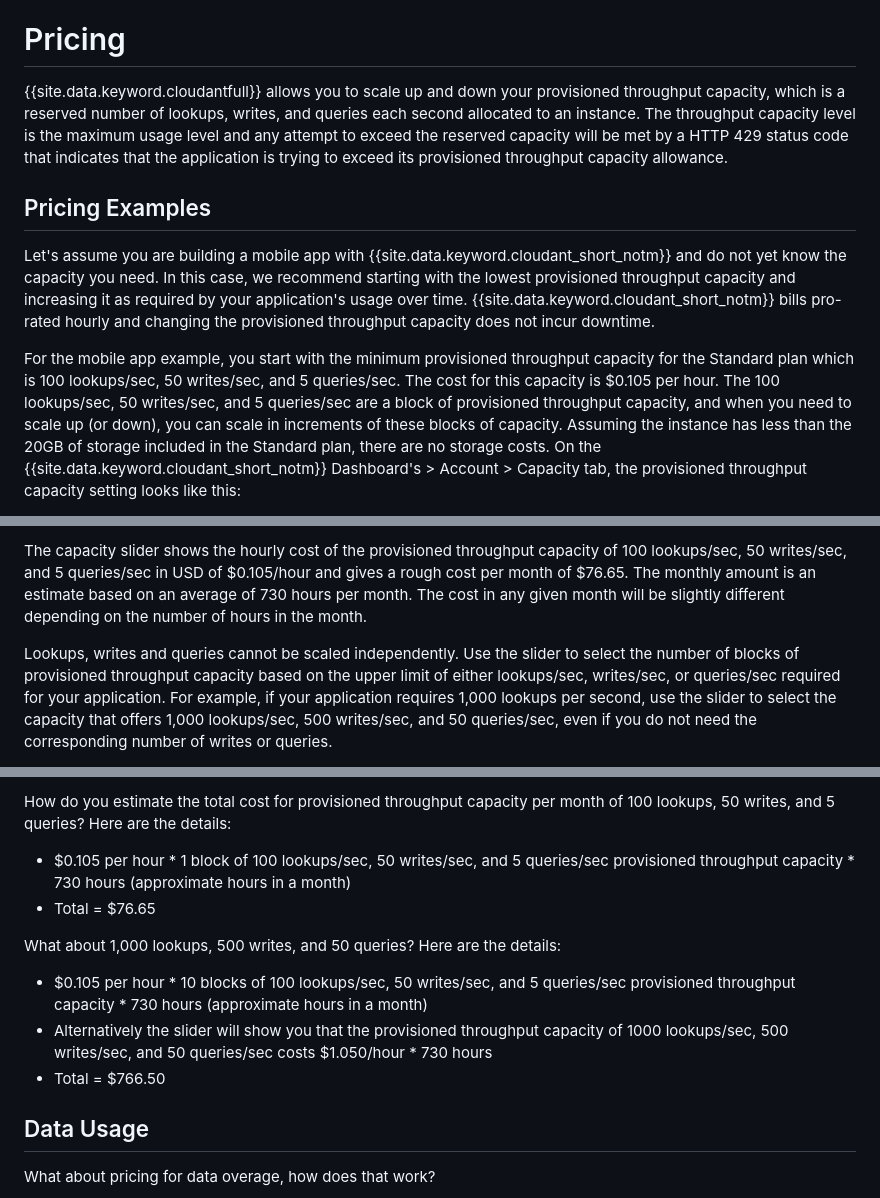
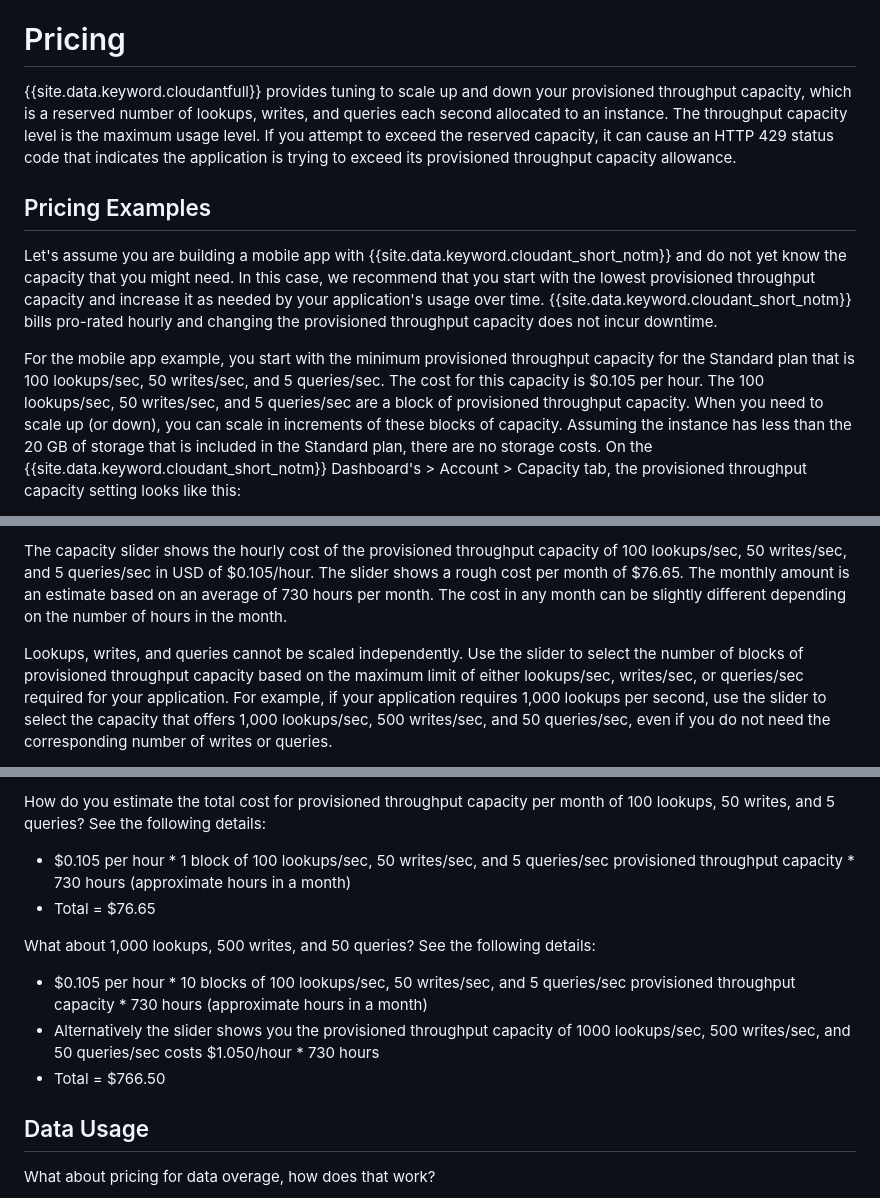
Before and after one commit to ibm-cloud-docs/Cloudant, a Markdown page: offerings/pricing.md, 3 parts joined by grey strips. Rendered like a GitHub page.

Commit message:
Update pricing doc and screenshots for fb104720.

```diff
--- a/offerings/pricing.md
+++ b/offerings/pricing.md
@@ -16,28 +16,26 @@ lastupdated: "2018-04-24"
 
 # Pricing
 
-{{site.data.keyword.cloudantfull}} allows you to scale up and down your provisioned
-throughput capacity, which is a reserved number of lookups, writes, and queries each
-second allocated to an instance. The throughput capacity level is the maximum usage
-level and any attempt to exceed the reserved capacity will be met by a HTTP 429 status
-code that indicates that the application is trying to exceed its provisioned throughput
-capacity allowance.
+{{site.data.keyword.cloudantfull}} provides tuning to scale up and down your provisioned throughput
+capacity, which is a reserved number of lookups, writes, and queries each second allocated to
+an instance. The throughput capacity level is the maximum usage level. If you attempt to
+exceed the reserved capacity, it can cause an HTTP 429 status code that indicates the
+application is trying to exceed its provisioned throughput capacity allowance.
 
 
 ## Pricing Examples
 
-Let's assume you are building a mobile app with {{site.data.keyword.cloudant_short_notm}} and do not yet know the
-capacity you need. In this case, we recommend starting with the lowest provisioned
-throughput capacity and increasing it as required by your application's usage over time.
-{{site.data.keyword.cloudant_short_notm}} bills pro-rated hourly and changing the provisioned throughput capacity does not
-incur downtime.
+Let's assume you are building a mobile app with {{site.data.keyword.cloudant_short_notm}} and do not yet know the capacity
+that you might need. In this case, we recommend that you start with the lowest provisioned throughput
+capacity and increase it as needed by your application's usage over time. {{site.data.keyword.cloudant_short_notm}} bills
+pro-rated hourly and changing the provisioned throughput capacity does not incur downtime.
 
-For the mobile app example, you start with the minimum provisioned throughput capacity for the
-Standard plan which is 100 lookups/sec, 50 writes/sec, and 5 queries/sec. The cost for this
-capacity is $0.105 per hour. The 100 lookups/sec, 50 writes/sec, and 5 queries/sec are a block
-of provisioned throughput capacity, and when you need to scale up (or down), you can scale in
-increments of these blocks of capacity. Assuming the instance has less than the 20GB of storage
-included in the Standard plan, there are no storage costs. On the
-{{site.data.keyword.cloudant_short_notm}} Dashboard's > Account > Capacity tab,
-the provisioned throughput capacity setting looks like this:
+For the mobile app example, you start with the minimum provisioned throughput capacity for
+the Standard plan that is 100 lookups/sec, 50 writes/sec, and 5 queries/sec. The cost for
+this capacity is $0.105 per hour. The 100 lookups/sec, 50 writes/sec, and 5 queries/sec are
+a block of provisioned throughput capacity. When you need to scale up (or down), you
+can scale in increments of these blocks of capacity. Assuming the instance has less than
+the 20 GB of storage that is included in the Standard plan, there are no storage costs. On the
+{{site.data.keyword.cloudant_short_notm}} Dashboard's > Account > Capacity tab, the
+provisioned throughput capacity setting looks like this:
 
@@ -45,14 +43,14 @@ Select your capacity screenshot
 
-The capacity slider shows the hourly cost of the provisioned throughput capacity of
-100 lookups/sec, 50 writes/sec, and 5 queries/sec in USD of $0.105/hour and gives a rough
-cost per month of $76.65. The monthly amount is an estimate based on an average of 730
-hours per month. The cost in any given month will be slightly different depending
-on the number of hours in the month.
+The capacity slider shows the hourly cost of the provisioned throughput capacity of 100
+lookups/sec, 50 writes/sec, and 5 queries/sec in USD of $0.105/hour. The slider shows a rough cost
+per month of $76.65. The monthly amount is an estimate based on an average of 730 hours per
+month. The cost in any month can be slightly different depending on the number of
+hours in the month.
 
-Lookups, writes and queries cannot be scaled independently. Use the slider to select the
-number of blocks of provisioned throughput capacity based on the upper limit of either
-lookups/sec, writes/sec, or queries/sec required for your application. For example, if your
-application requires 1,000 lookups per second, use the slider to select the capacity that
-offers 1,000 lookups/sec, 500 writes/sec, and 50 queries/sec, even if you do not need the
-corresponding number of writes or queries.
+Lookups, writes, and queries cannot be scaled independently. Use the slider to select the
+number of blocks of provisioned throughput capacity based on the maximum limit of either
+lookups/sec, writes/sec, or queries/sec required for your application. For example, if
+your application requires 1,000 lookups per second, use the slider to select the capacity
+that offers 1,000 lookups/sec, 500 writes/sec, and 50 queries/sec, even if you do not
+need the corresponding number of writes or queries.
 
@@ -60,19 +58,15 @@ Select your capacity 1,000 screenshot
 
-How do you estimate the total cost for provisioned throughput capacity per month of
-100 lookups, 50 writes, and 5 queries? Here are the details:
+How do you estimate the total cost for provisioned throughput capacity per month of 100
+lookups, 50 writes, and 5 queries? See the following details:
 
-* $0.105 per hour * 1 block of 100 lookups/sec, 50 writes/sec, and 5 queries/sec
-provisioned throughput capacity * 730 hours (approximate hours in a month)
-* Total = $76.65
+- $0.105 per hour * 1 block of 100 lookups/sec, 50 writes/sec, and 5 queries/sec provisioned throughput capacity * 730 hours (approximate hours in a month)
+- Total = $76.65
 
-What about 1,000 lookups, 500 writes, and 50 queries? Here are the details:
+What about 1,000 lookups, 500 writes, and 50 queries? See the following details:
 
-* $0.105 per hour * 10 blocks of 100 lookups/sec, 50 writes/sec, and 5 queries/sec
-provisioned throughput capacity * 730 hours (approximate hours in a month)
-* Alternatively the slider will show you that the provisioned throughput capacity
-of 1000 lookups/sec, 500 writes/sec, and 50 queries/sec costs $1.050/hour * 730 hours
-* Total = $766.50
-
+- $0.105 per hour * 10 blocks of 100 lookups/sec, 50 writes/sec, and 5 queries/sec provisioned throughput capacity * 730 hours (approximate hours in a month)
+- Alternatively the slider shows you the provisioned throughput capacity of 1000 lookups/sec, 500 writes/sec, and 50 queries/sec costs $1.050/hour * 730 hours
+- Total = $766.50
 
 ## Data Usage
 
```
Also changed, not shown: other parts of offerings/pricing.md (+13 -18 lines), images/cloudant-dashboard.png (added), images/cloudant-gran-tuning.png (added), images/usage-dashboard1.png (added), images/usage-dashboard2.png (added).
